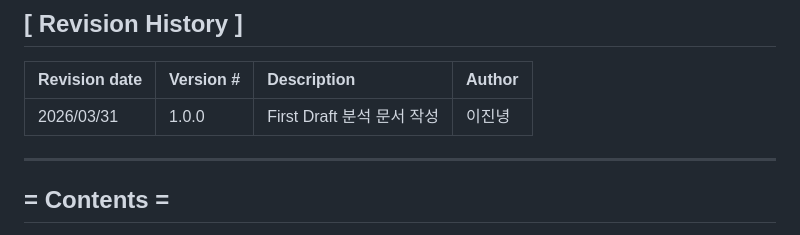
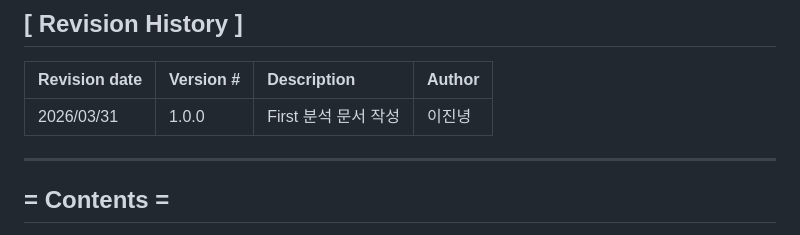
Before and after one commit to dlwlssud123/OSS_shopping, a Markdown page: Analysis_22212025_이진녕.md, the part around the change. GitHub-like rendering.

```diff
--- a/Analysis_22212025_이진녕.md
+++ b/Analysis_22212025_이진녕.md
@@ -14,7 +14,7 @@
 
 | Revision date | Version # | Description | Author |
 | :--- | :--- | :--- | :--- |
-| 2026/03/31 | 1.0.0 | First Draft 분석 문서 작성 | 이진녕 |
+| 2026/03/31 | 1.0.0 | First 분석 문서 작성 | 이진녕 |
 
 ---
 
```
